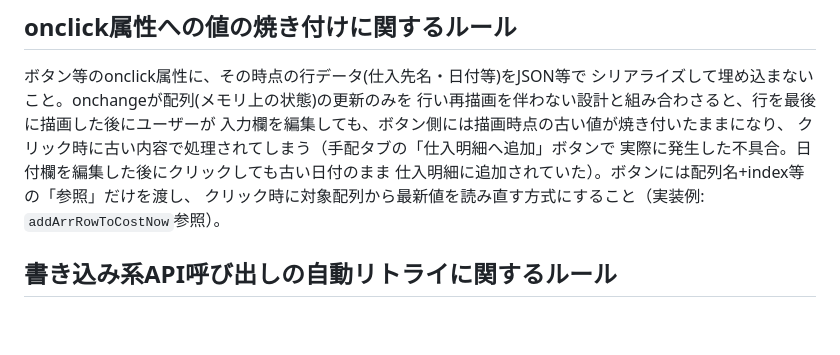
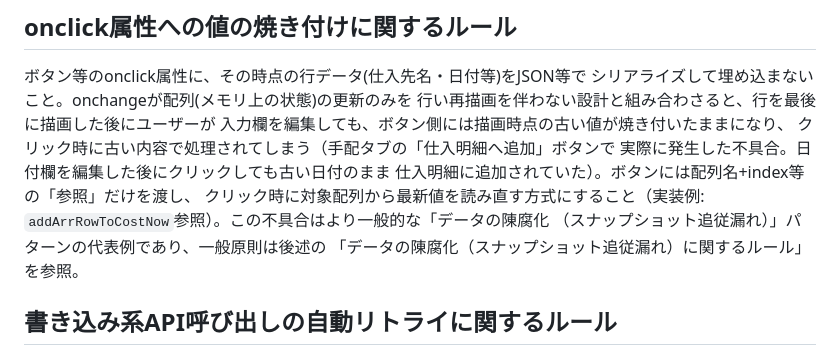
Before and after one commit to Jun-Ryusekido/kic-travel-core-ver2, a Markdown page: CLAUDE.md, the part around one of its changes. Drawn GitHub-style; blank space fills up the shorter version.

```diff
--- a/CLAUDE.md
+++ b/CLAUDE.md
@@ -130,7 +130,9 @@ python scripts/extract_voucher_baseline.py
 実際に発生した不具合。日付欄を編集した後にクリックしても古い日付のまま
 仕入明細に追加されていた）。ボタンには配列名+index等の「参照」だけを渡し、
 クリック時に対象配列から最新値を読み直す方式にすること（実装例:
-`addArrRowToCostNow`参照）。
+`addArrRowToCostNow`参照）。この不具合はより一般的な「データの陳腐化
+（スナップショット追従漏れ）」パターンの代表例であり、一般原則は後述の
+「データの陳腐化（スナップショット追従漏れ）に関するルール」を参照。
 
 ## 書き込み系API呼び出しの自動リトライに関するルール
 
```
Also changed, not shown: other parts of CLAUDE.md (+62 -0 lines).
